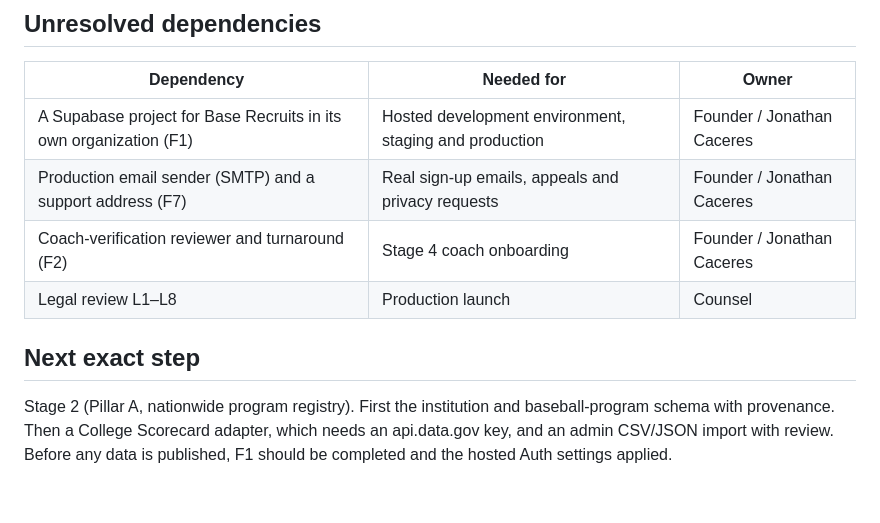
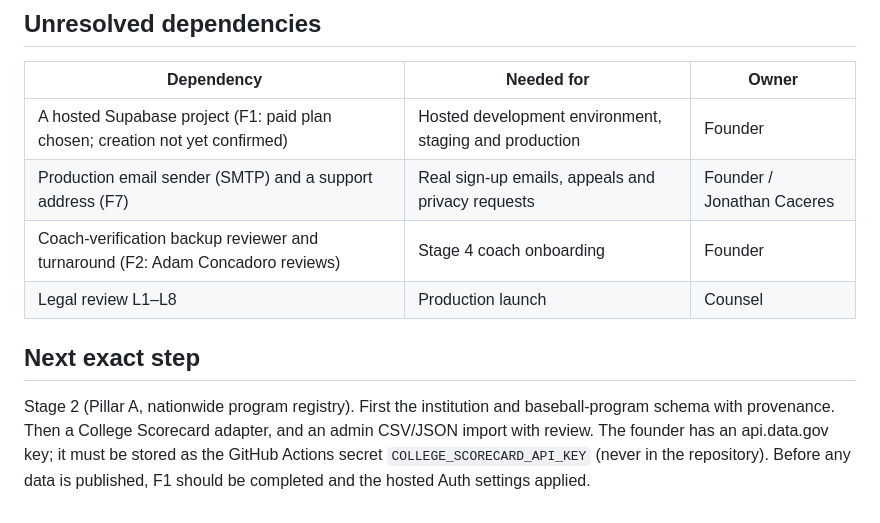
Before and after one commit to adamconcadoro-4/base-recruits, a Markdown page: docs/reports/stage-1.md, the part around the change. Rendered like a GitHub page.

```diff
--- a/docs/reports/stage-1.md
+++ b/docs/reports/stage-1.md
@@ -126,11 +126,11 @@ None. School and program data are Stage 2. No school, program or admissions reco
 
 | Dependency | Needed for | Owner |
 | --- | --- | --- |
-| A Supabase project for Base Recruits in its own organization (F1) | Hosted development environment, staging and production | Founder / Jonathan Caceres |
+| A hosted Supabase project (F1: paid plan chosen; creation not yet confirmed) | Hosted development environment, staging and production | Founder |
 | Production email sender (SMTP) and a support address (F7) | Real sign-up emails, appeals and privacy requests | Founder / Jonathan Caceres |
-| Coach-verification reviewer and turnaround (F2) | Stage 4 coach onboarding | Founder / Jonathan Caceres |
+| Coach-verification backup reviewer and turnaround (F2: Adam Concadoro reviews) | Stage 4 coach onboarding | Founder |
 | Legal review L1–L8 | Production launch | Counsel |
 
 ## Next exact step
 
-Stage 2 (Pillar A, nationwide program registry). First the institution and baseball-program schema with provenance. Then a College Scorecard adapter, which needs an api.data.gov key, and an admin CSV/JSON import with review. Before any data is published, F1 should be completed and the hosted Auth settings applied.
+Stage 2 (Pillar A, nationwide program registry). First the institution and baseball-program schema with provenance. Then a College Scorecard adapter, and an admin CSV/JSON import with review. The founder has an api.data.gov key; it must be stored as the GitHub Actions secret `COLLEGE_SCORECARD_API_KEY` (never in the repository). Before any data is published, F1 should be completed and the hosted Auth settings applied.
```
Also changed, not shown: docs/decisions.md (+3 -3 lines).
